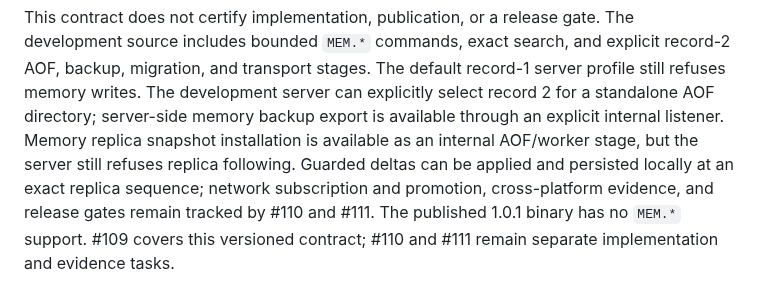
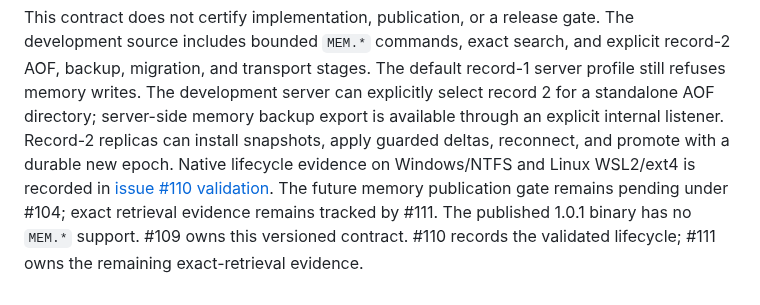
Before and after one commit to djairofilho/sider, a Markdown page: docs/agent-memory-v1.md, the part around the change. GitHub-like rendering.

Commit message:
docs(memory): record cross-platform lifecycle validation

```diff
--- a/docs/agent-memory-v1.md
+++ b/docs/agent-memory-v1.md
@@ -812,11 +812,13 @@ The development source includes bounded `MEM.*` commands, exact search, and
 explicit record-2 AOF, backup, migration, and transport stages. The default
 record-1 server profile still refuses memory writes. The development server can
 explicitly select record 2 for a standalone AOF directory; server-side memory
-backup export is available through an explicit internal listener. Memory
-replica snapshot installation is available as an internal AOF/worker stage, but
-the server still refuses replica following. Guarded deltas can be applied and
-persisted locally at an exact replica sequence; network subscription and promotion,
-cross-platform evidence, and release gates remain
-tracked by #110 and #111. The published 1.0.1 binary has no `MEM.*` support.
-#109 covers this versioned contract; #110 and #111 remain separate
-implementation and evidence tasks.
+backup export is available through an explicit internal listener. Record-2
+replicas can install snapshots, apply guarded deltas, reconnect, and promote
+with a durable new epoch. Native lifecycle evidence on Windows/NTFS and Linux
+WSL2/ext4 is recorded in
+[issue #110 validation](evidence/issue-110-memory-lifecycle-c0acc07.md).
+The future memory publication gate remains pending under #104; exact retrieval
+evidence remains tracked by #111. The published 1.0.1 binary has no `MEM.*`
+support.
+#109 owns this versioned contract. #110 records the validated lifecycle;
+#111 owns the remaining exact-retrieval evidence.
```
Also changed, not shown: docs/evidence/issue-110-memory-lifecycle-c0acc07.md (added, +51 -0 lines), docs/next-development.md (+5 -3 lines).
